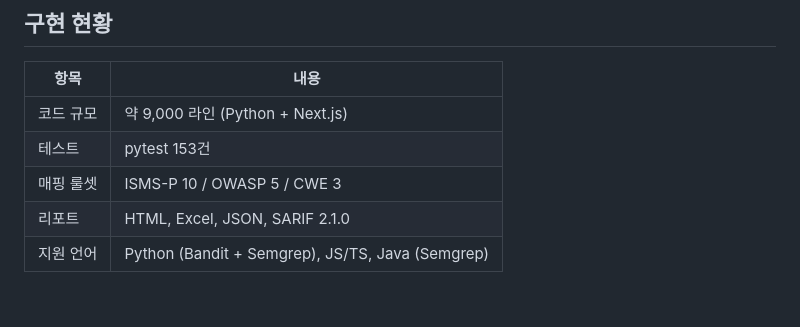
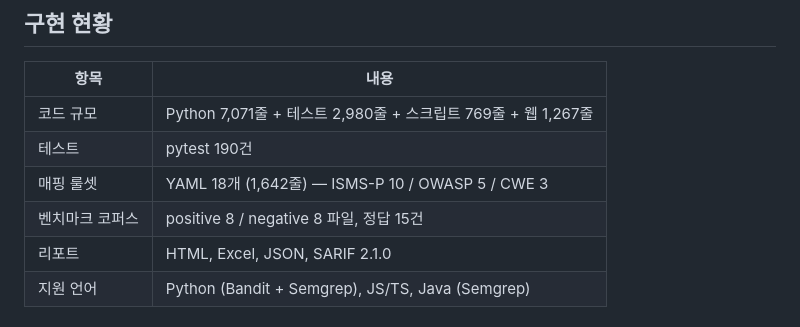
Before and after one commit to lxxexxbxx/anshim, a Markdown page: README.md, the part around the change. Rendered like a GitHub page.

Commit message:
docs: README 의 구현 규모를 실측값으로 정정
"약 9,000 라인", "pytest 153건" 은 실제와 달랐다. 저장소를 열면 바로 대조되는
수치이므로 실측으로 교체한다.

- 코드 규모: Python 7,071줄 + 테스트 2,980줄 + 스크립트 769줄 + 웹 1,267줄
- 테스트: pytest 190건
- 룰셋: YAML 18개 (1,642줄)
- 벤치마크 코퍼스 항목 추가

```diff
--- a/README.md
+++ b/README.md
@@ -228,9 +228,10 @@ anshim report list | show <id> | export <id>
 
 | 항목 | 내용 |
 |---|---|
-| 코드 규모 | 약 9,000 라인 (Python + Next.js) |
-| 테스트 | pytest 153건 |
-| 매핑 룰셋 | ISMS-P 10 / OWASP 5 / CWE 3 |
+| 코드 규모 | Python 7,071줄 + 테스트 2,980줄 + 스크립트 769줄 + 웹 1,267줄 |
+| 테스트 | pytest 190건 |
+| 매핑 룰셋 | YAML 18개 (1,642줄) — ISMS-P 10 / OWASP 5 / CWE 3 |
+| 벤치마크 코퍼스 | positive 8 / negative 8 파일, 정답 15건 |
 | 리포트 | HTML, Excel, JSON, SARIF 2.1.0 |
 | 지원 언어 | Python (Bandit + Semgrep), JS/TS, Java (Semgrep) |
 
```
